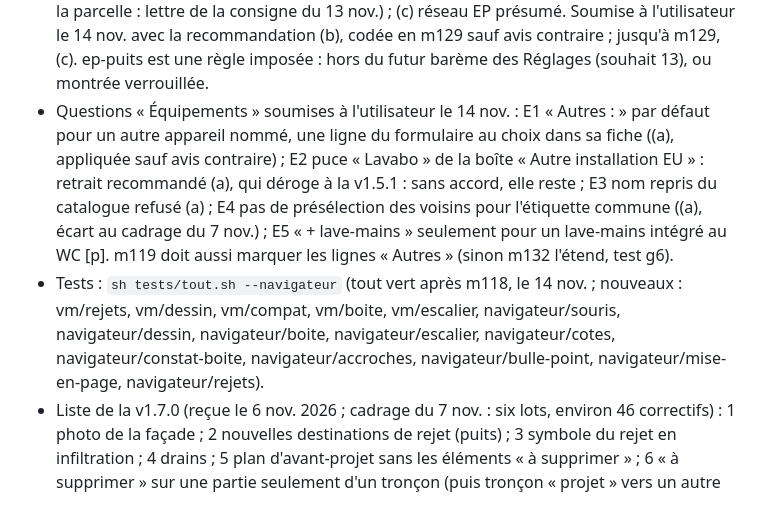
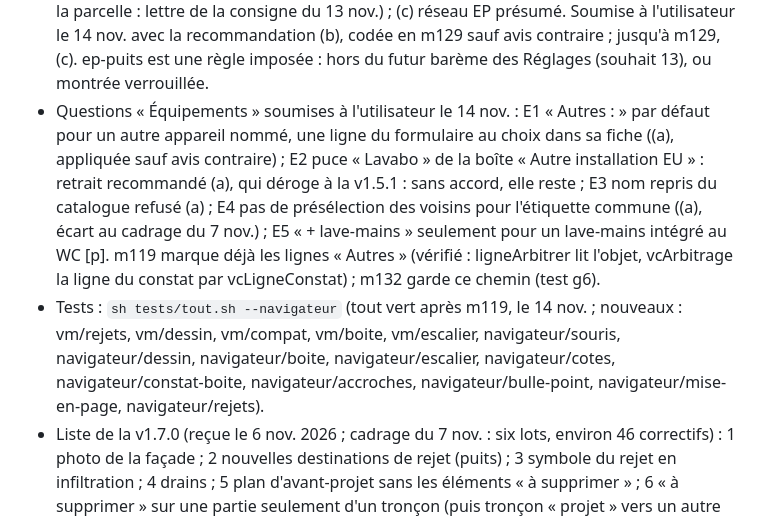
Before and after one commit to vava89/vede-environnement, a Markdown page: .claude/etat-travaux.md, the part around one of its changes. Rendered like a GitHub page.

```diff
--- a/.claude/etat-travaux.md
+++ b/.claude/etat-travaux.md
@@ -12,6 +12,6 @@
 - Mise en ligne : relancer une tâche dans la même exécution crée une seconde archive « github-pages » et échoue ; relancer par une nouvelle exécution manuelle de « Mise en ligne ».
 - Réglage du résumé du fil (f333f70) vérifié le 6 nov. 2026 : fenêtre effective 280 000, seuil 257 600 ; les crochets SessionStart (resume, compact) remettent cet état dans le fil.
 - Q6 (conception « Rejets », 14 nov.) : un équipement EP relié à un drain dessiné en « collecte » dont la sortie n'est pas dessinée. (a) « À compléter » (recommandé par le relecteur) ; (b) le drain est lu en drain d'infiltration (« Dispersion dans le sol », EP gérées à la parcelle : lettre de la consigne du 13 nov.) ; (c) réseau EP présumé. Soumise à l'utilisateur le 14 nov. avec la recommandation (b), codée en m129 sauf avis contraire ; jusqu'à m129, (c). ep-puits est une règle imposée : hors du futur barème des Réglages (souhait 13), ou montrée verrouillée.
-- Questions « Équipements » soumises à l'utilisateur le 14 nov. : E1 « Autres : <nom> » par défaut pour un autre appareil nommé, une ligne du formulaire au choix dans sa fiche ((a), appliquée sauf avis contraire) ; E2 puce « Lavabo » de la boîte « Autre installation EU » : retrait recommandé (a), qui déroge à la v1.5.1 : sans accord, elle reste ; E3 nom repris du catalogue refusé (a) ; E4 pas de présélection des voisins pour l'étiquette commune ((a), écart au cadrage du 7 nov.) ; E5 « + lave-mains » seulement pour un lave-mains intégré au WC [p]. m119 doit aussi marquer les lignes « Autres » (sinon m132 l'étend, test g6).
-- Tests : `sh tests/tout.sh --navigateur` (tout vert après m118, le 14 nov. ; nouveaux : vm/rejets, vm/dessin, vm/compat, vm/boite, vm/escalier, navigateur/souris, navigateur/dessin, navigateur/boite, navigateur/escalier, navigateur/cotes, navigateur/constat-boite, navigateur/accroches, navigateur/bulle-point, navigateur/mise-en-page, navigateur/rejets).
+- Questions « Équipements » soumises à l'utilisateur le 14 nov. : E1 « Autres : <nom> » par défaut pour un autre appareil nommé, une ligne du formulaire au choix dans sa fiche ((a), appliquée sauf avis contraire) ; E2 puce « Lavabo » de la boîte « Autre installation EU » : retrait recommandé (a), qui déroge à la v1.5.1 : sans accord, elle reste ; E3 nom repris du catalogue refusé (a) ; E4 pas de présélection des voisins pour l'étiquette commune ((a), écart au cadrage du 7 nov.) ; E5 « + lave-mains » seulement pour un lave-mains intégré au WC [p]. m119 marque déjà les lignes « Autres » (vérifié : ligneArbitrer lit l'objet, vcArbitrage la ligne du constat par vcLigneConstat) ; m132 garde ce chemin (test g6).
+- Tests : `sh tests/tout.sh --navigateur` (tout vert après m119, le 14 nov. ; nouveaux : vm/rejets, vm/dessin, vm/compat, vm/boite, vm/escalier, navigateur/souris, navigateur/dessin, navigateur/boite, navigateur/escalier, navigateur/cotes, navigateur/constat-boite, navigateur/accroches, navigateur/bulle-point, navigateur/mise-en-page, navigateur/rejets).
 - Liste de la v1.7.0 (reçue le 6 nov. 2026 ; cadrage du 7 nov. : six lots, environ 46 correctifs) : 1 photo de la façade ; 2 nouvelles destinations de rejet (puits) ; 3 symbole du rejet en infiltration ; 4 drains ; 5 plan d'avant-projet sans les éléments « à supprimer » ; 6 « à supprimer » sur une partie seulement d'un tronçon (puis tronçon « projet » vers un autre regard) ; 7 équipements non listés ; 8 étiquette commune aux équipements d'une salle de bain ; 9 constat et listing des équipements sans les lignes non cochées ou absentes ; 10 boîte de branchement en limite (distance à la limite, intérieur ou extérieur) ; 11 objet dans le prolongement d'une façade (distance, décalage à droite ou à gauche) ; 12 escaliers (départ, fin, largeur, marches ; départ à une distance le long du bâti) ; 13 réglage par anomalie standard (conformité, non-conformité, à arbitrer) ; 14 plan centré sur l'adresse ou la parcelle à l'ouverture ; 15 niveau d'étage précis ; 16 ajouter ou supprimer un sommet au survol (comme AutoCAD) ; 17 palette d'accrochage ; 18 WC avec option « + lave-mains ».
```
Also changed, not shown: other parts of .claude/etat-travaux.md (+1 -1 lines), .claude/conception-equipements.md (+3 -3 lines), .claude/conception-rejets.md (+27 -29 lines).
